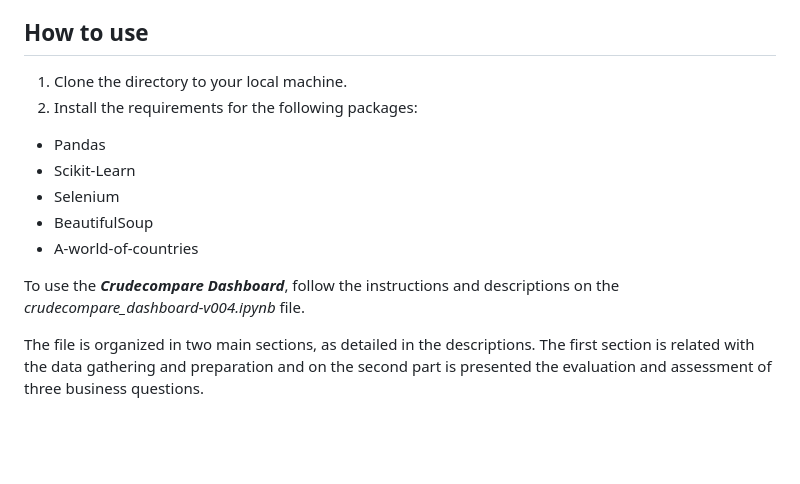
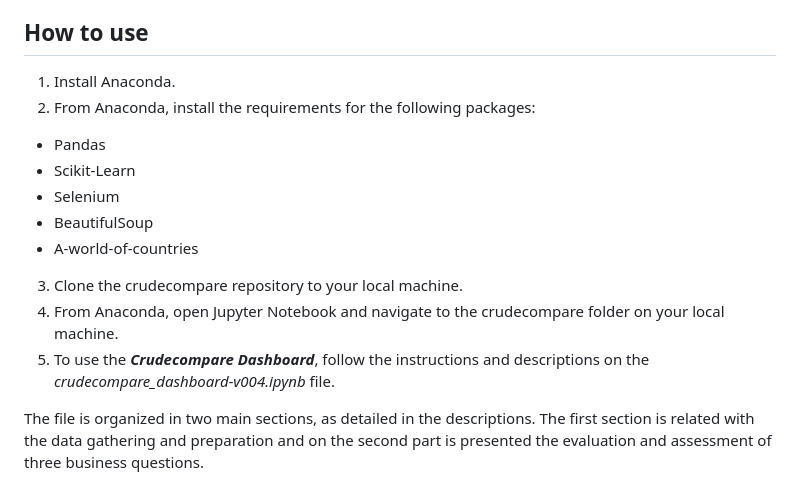
Before and after one commit to Jorge-Assis/crudecompare, a Markdown page: README.md, the part around the change. GitHub-like rendering; blank space fills up the shorter version.

```diff
--- a/README.md
+++ b/README.md
@@ -30,15 +30,16 @@ Inside the **data** folder, the **assays_summary** folder will be also used by t
 
 ## How to use
 
-1. Clone the directory to your local machine.
-2. Install the requirements for the following packages:
+1. Install Anaconda.
+2. From Anaconda, install the requirements for the following packages:
 - Pandas
 - Scikit-Learn
 - Selenium
 - BeautifulSoup
 - A-world-of-countries
-
-To use the ***Crudecompare Dashboard***, follow the instructions and descriptions on the *crudecompare_dashboard-v004.ipynb* file.
+3. Clone the crudecompare repository to your local machine.
+4. From Anaconda, open Jupyter Notebook and navigate to the crudecompare folder on your local machine.
+5. To use the ***Crudecompare Dashboard***, follow the instructions and descriptions on the *crudecompare_dashboard-v004.ipynb* file.
 
 The file is organized in two main sections, as detailed in the descriptions. The first section is related with the data gathering and preparation and on the second part is presented the evaluation and assessment of three business questions.
 
```
